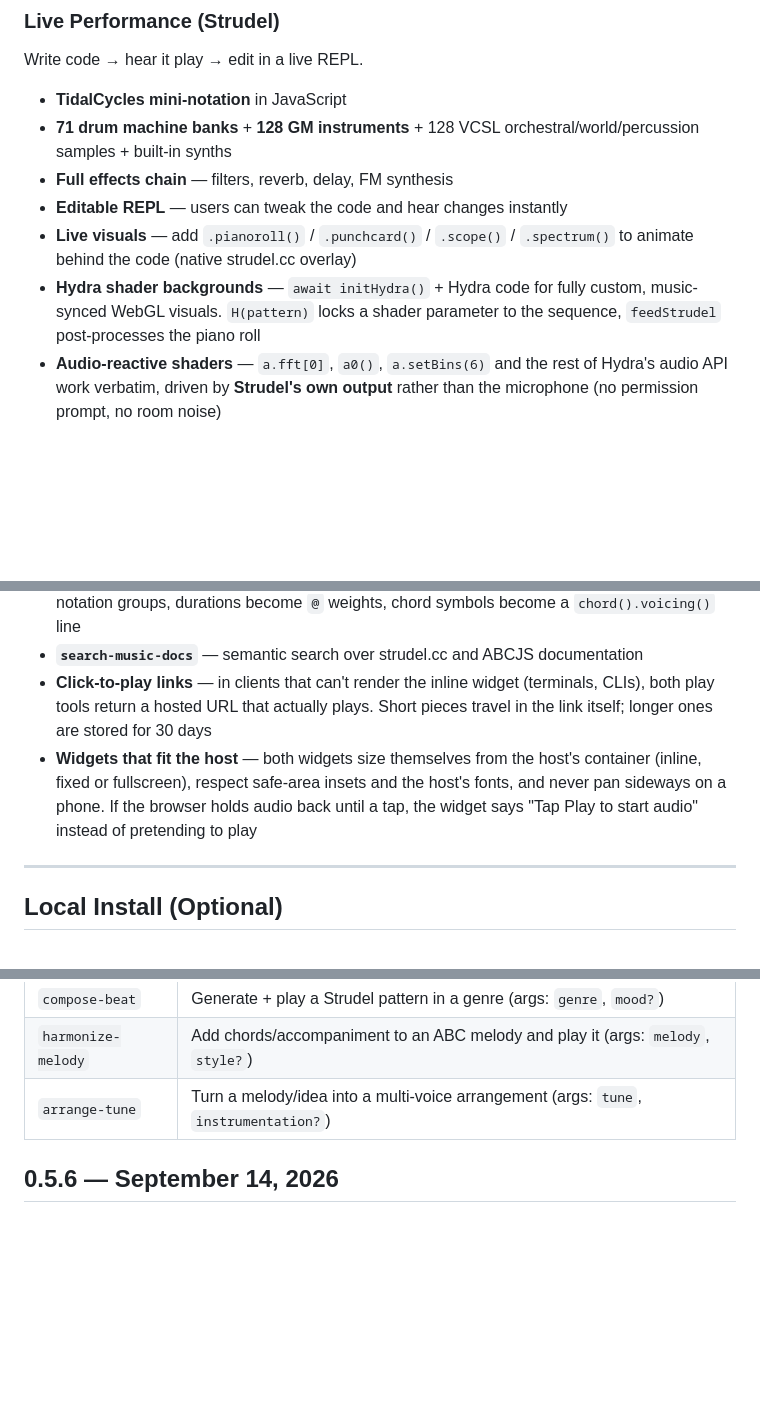
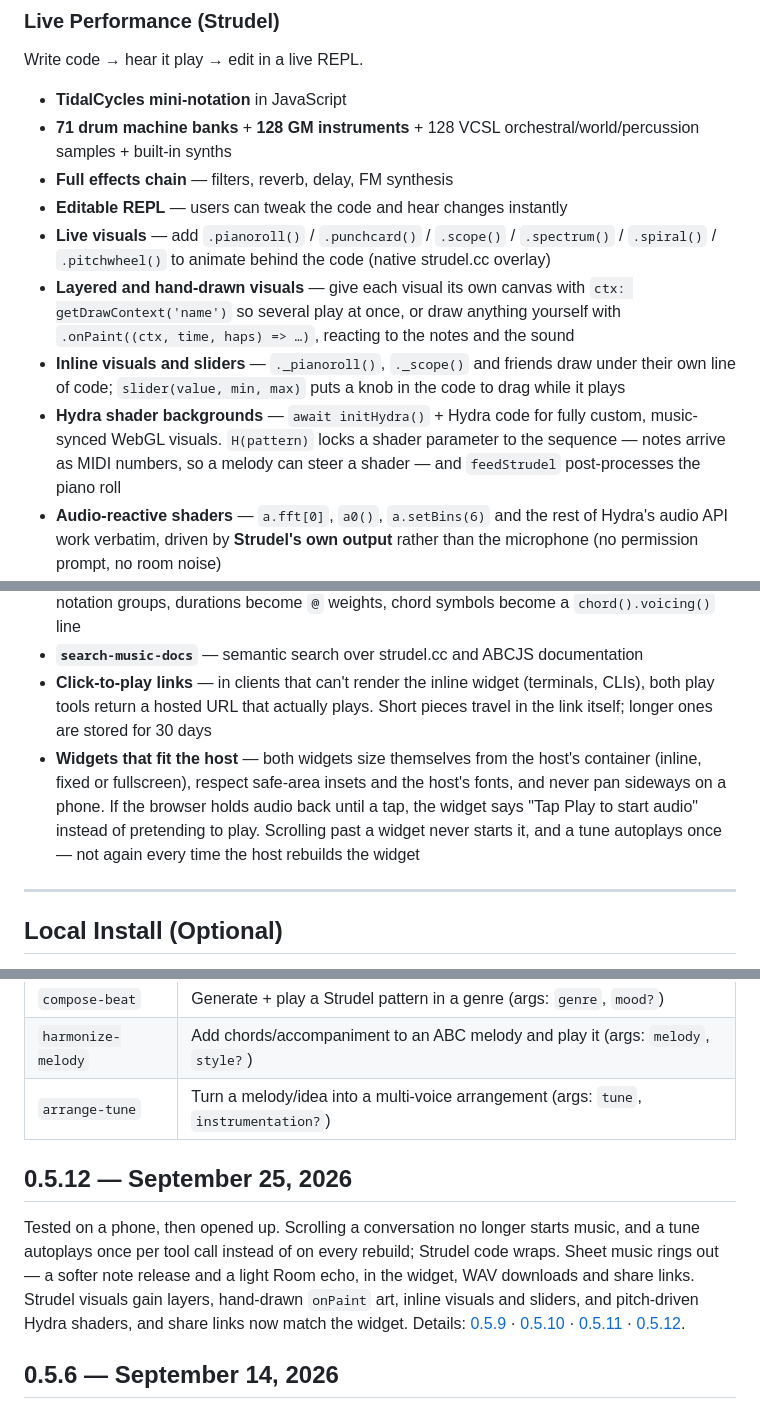
Before and after one commit to linxule/mcp-music-studio, a Markdown page: README.md, 3 parts joined by grey strips. GitHub-like rendering; blank space fills up the shorter version.

Commit message:
docs(readme): the 0.5.9–0.5.12 features and a release summary
Room echo and natural note release, layered / hand-drawn / inline Strudel
visuals and sliders, pitch into Hydra via H(), and the phone fixes (scroll
never starts music, autoplay once per tool call).

Co-Authored-By: Claude Opus 5.5 (1M context) <noreply@anthropic.com>
Claude-Session: https://claude.ai/code/session_016qm3QMjgyiuuGK75Pybf2y

```diff
--- a/README.md
+++ b/README.md
@@ -50,8 +51,10 @@ Write code → hear it play → edit in a live REPL.
 - **71 drum machine banks** + **128 GM instruments** + 128 VCSL orchestral/world/percussion samples + built-in synths
 - **Full effects chain** — filters, reverb, delay, FM synthesis
 - **Editable REPL** — users can tweak the code and hear changes instantly
-- **Live visuals** — add `.pianoroll()` / `.punchcard()` / `.scope()` / `.spectrum()` to animate behind the code (native strudel.cc overlay)
-- **Hydra shader backgrounds** — `await initHydra()` + Hydra code for fully custom, music-synced WebGL visuals. `H(pattern)` locks a shader parameter to the sequence, `feedStrudel` post-processes the piano roll
+- **Live visuals** — add `.pianoroll()` / `.punchcard()` / `.scope()` / `.spectrum()` / `.spiral()` / `.pitchwheel()` to animate behind the code (native strudel.cc overlay)
+- **Layered and hand-drawn visuals** — give each visual its own canvas with `ctx: getDrawContext('name')` so several play at once, or draw anything yourself with `.onPaint((ctx, time, haps) => …)`, reacting to the notes and the sound
+- **Inline visuals and sliders** — `._pianoroll()`, `._scope()` and friends draw under their own line of code; `slider(value, min, max)` puts a knob in the code to drag while it plays
+- **Hydra shader backgrounds** — `await initHydra()` + Hydra code for fully custom, music-synced WebGL visuals. `H(pattern)` locks a shader parameter to the sequence — notes arrive as MIDI numbers, so a melody can steer a shader — and `feedStrudel` post-processes the piano roll
 - **Audio-reactive shaders** — `a.fft[0]`, `a0()`, `a.setBins(6)` and the rest of Hydra's audio API work verbatim, driven by **Strudel's own output** rather than the microphone (no permission prompt, no room noise)
 - **`visuals` preset** — one enum value (`pianoroll`, `punchcard`, `scope`, `spectrum`, `hydra-kaleid`, `hydra-pulse`, `hydra-wash`, `hydra-feed`) gives a bare pattern something to paint. Never overrides code that already visualises itself
 - **`theme`** — 39 CodeMirror colour schemes; the visuals stage and its readability scrim are derived from the active theme, so light themes stay readable
@@ -66,7 +69,7 @@ Write code → hear it play → edit in a live REPL.
 - **`convert-abc-to-strudel`** — take a scored melody into the live REPL: bars become mini-notation groups, durations become `@` weights, chord symbols become a `chord().voicing()` line
 - **`search-music-docs`** — semantic search over strudel.cc and ABCJS documentation
 - **Click-to-play links** — in clients that can't render the inline widget (terminals, CLIs), both play tools return a hosted URL that actually plays. Short pieces travel in the link itself; longer ones are stored for 30 days
-- **Widgets that fit the host** — both widgets size themselves from the host's container (inline, fixed or fullscreen), respect safe-area insets and the host's fonts, and never pan sideways on a phone. If the browser holds audio back until a tap, the widget says "Tap Play to start audio" instead of pretending to play
+- **Widgets that fit the host** — both widgets size themselves from the host's container (inline, fixed or fullscreen), respect safe-area insets and the host's fonts, and never pan sideways on a phone. If the browser holds audio back until a tap, the widget says "Tap Play to start audio" instead of pretending to play. Scrolling past a widget never starts it, and a tune autoplays once — not again every time the host rebuilds the widget
 
 ---
 
@@ -247,6 +250,19 @@ Slash-command / menu entry points, in clients that surface MCP prompts:
 | `harmonize-melody` | Add chords/accompaniment to an ABC melody and play it (args: `melody`, `style?`) |
 | `arrange-tune` | Turn a melody/idea into a multi-voice arrangement (args: `tune`, `instrumentation?`) |
 
+## 0.5.12 — September 25, 2026
+
+Tested on a phone, then opened up. Scrolling a conversation no longer starts
+music, and a tune autoplays once per tool call instead of on every rebuild;
+Strudel code wraps. Sheet music rings out — a softer note release and a light
+Room echo, in the widget, WAV downloads and share links. Strudel visuals gain
+layers, hand-drawn `onPaint` art, inline visuals and sliders, and pitch-driven
+Hydra shaders, and share links now match the widget. Details:
+[0.5.9](https://github.com/linxule/mcp-music-studio/releases/tag/v0.5.9) ·
+[0.5.10](https://github.com/linxule/mcp-music-studio/releases/tag/v0.5.10) ·
+[0.5.11](https://github.com/linxule/mcp-music-studio/releases/tag/v0.5.11) ·
+[0.5.12](https://github.com/linxule/mcp-music-studio/releases/tag/v0.5.12).
+
 ## 0.5.6 — September 14, 2026
 
 Dependency and compatibility maintenance: audited dependency locks, ext-apps v2
```
Also changed, not shown: other parts of README.md (+1 -0 lines).
